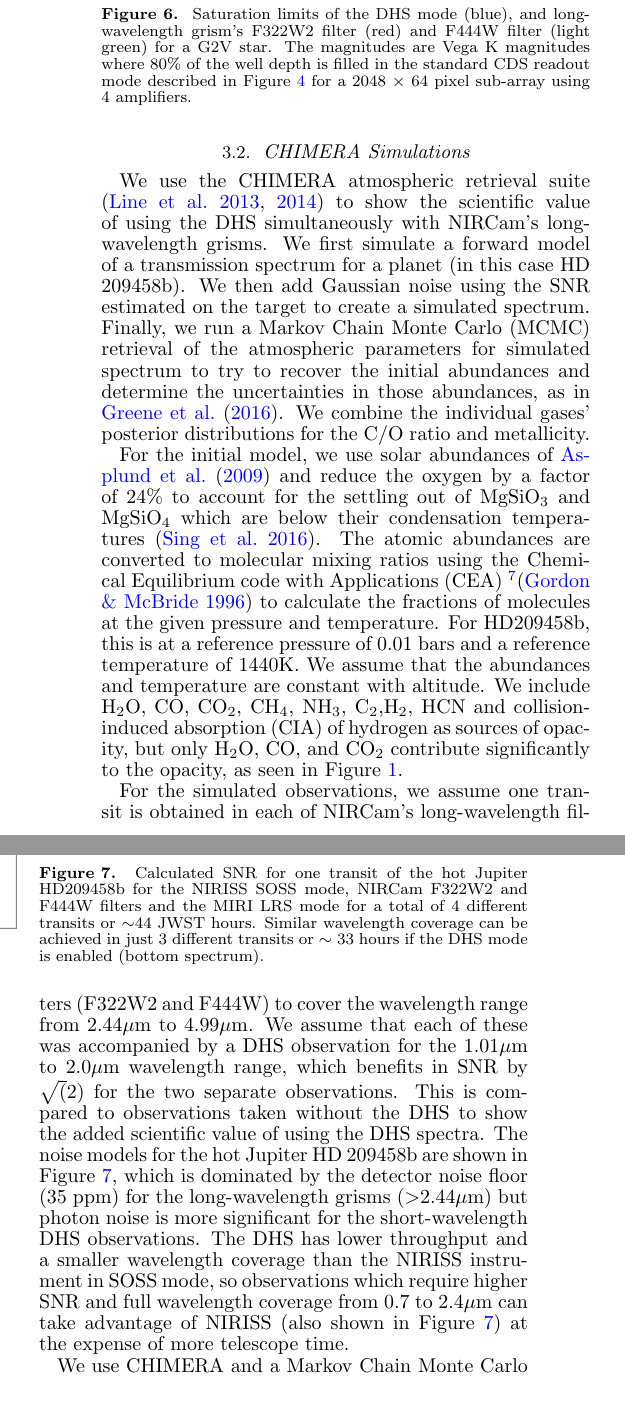
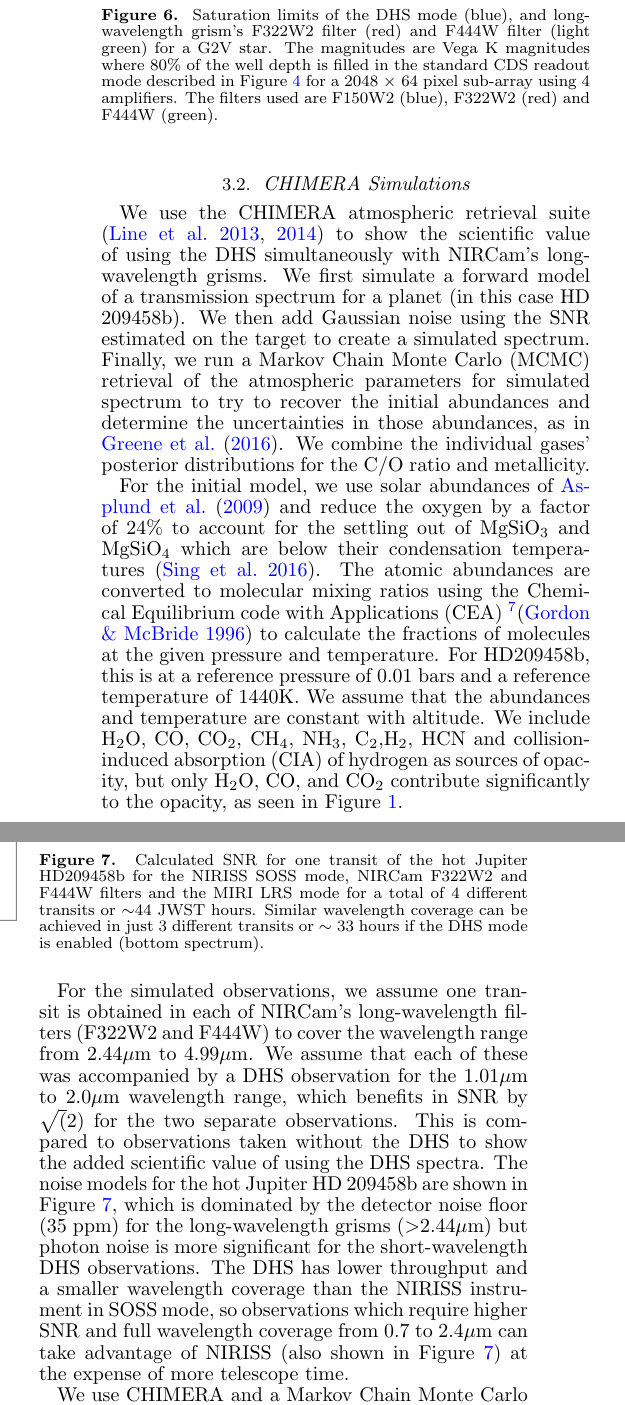
Before and after one commit to eas342/dhs_white_paper, a LaTeX document (ms.tex): two parts of the columns of page 5 of 7, joined at a grey line, cut so that both start at the same text. Compiled offline with pdfLaTeX.

Commit message:
I explained the colors in the saturation limits plot.

```diff
--- a/ms.tex
+++ b/ms.tex
@@ -355,7 +355,8 @@ The DHS also enables characterization of any future targets found in this bright
 \begin{figure}[!ht]
 \includegraphics[width=0.5\textwidth]{sat_limits.jpg}
 \caption{Saturation limits of the DHS mode (blue), and long-wavelength grism's F322W2 filter (red) and F444W filter (light green) for a G2V star.
-The magnitudes are Vega K magnitudes where 80\% of the well depth is filled in the standard CDS readout mode described in Figure \ref{fig:readout}  for a 2048 $\times$ 64 pixel sub-array using 4 amplifiers.}\label{fig:DHSaps}
+The magnitudes are Vega K magnitudes where 80\% of the well depth is filled in the standard CDS readout mode described in Figure \ref{fig:readout}  for a 2048 $\times$ 64 pixel sub-array using 4 amplifiers.
+The filters used are F150W2 (blue), F322W2 (red) and F444W (green).}\label{fig:DHSaps}
 \end{figure}
 
 \subsection{CHIMERA Simulations}\label{sec:simulations}
```
